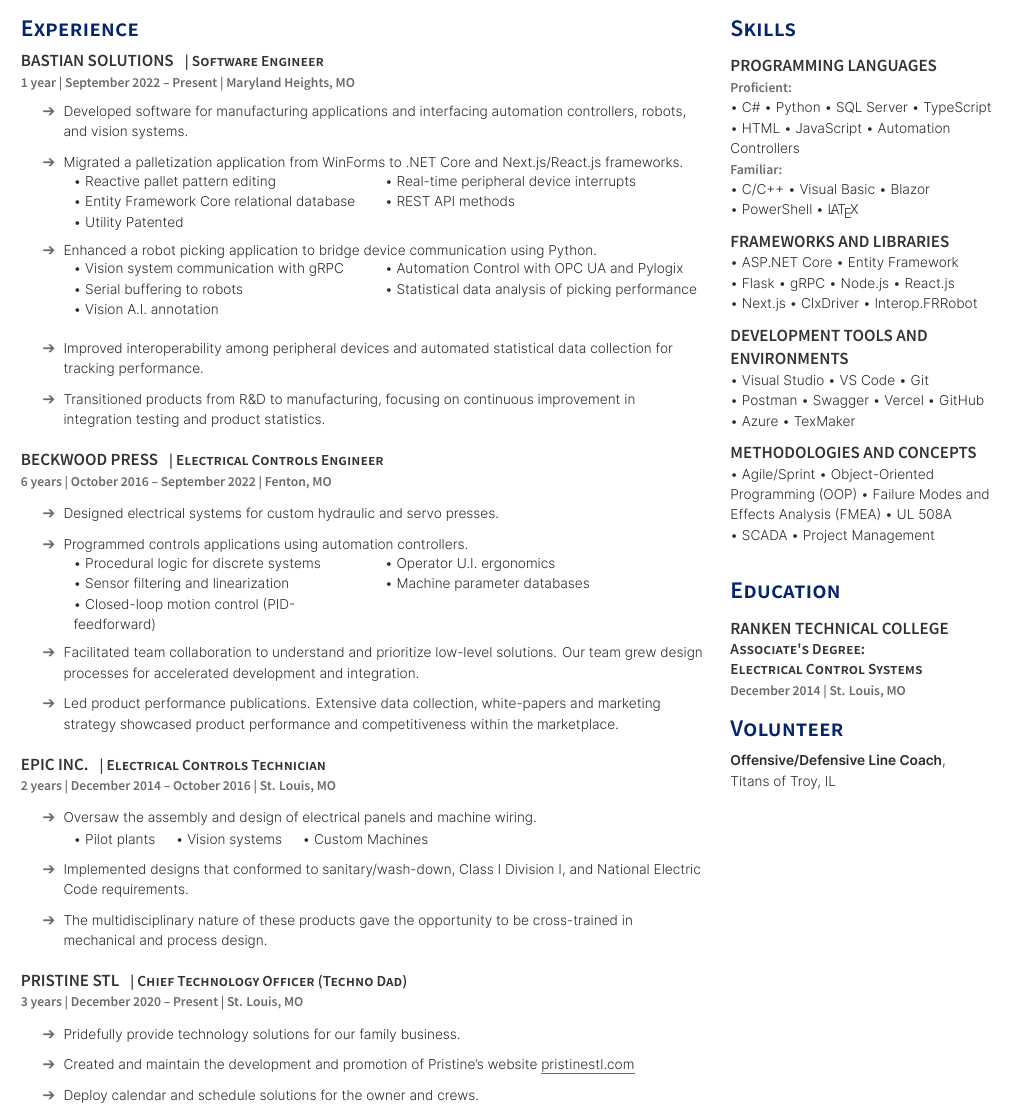
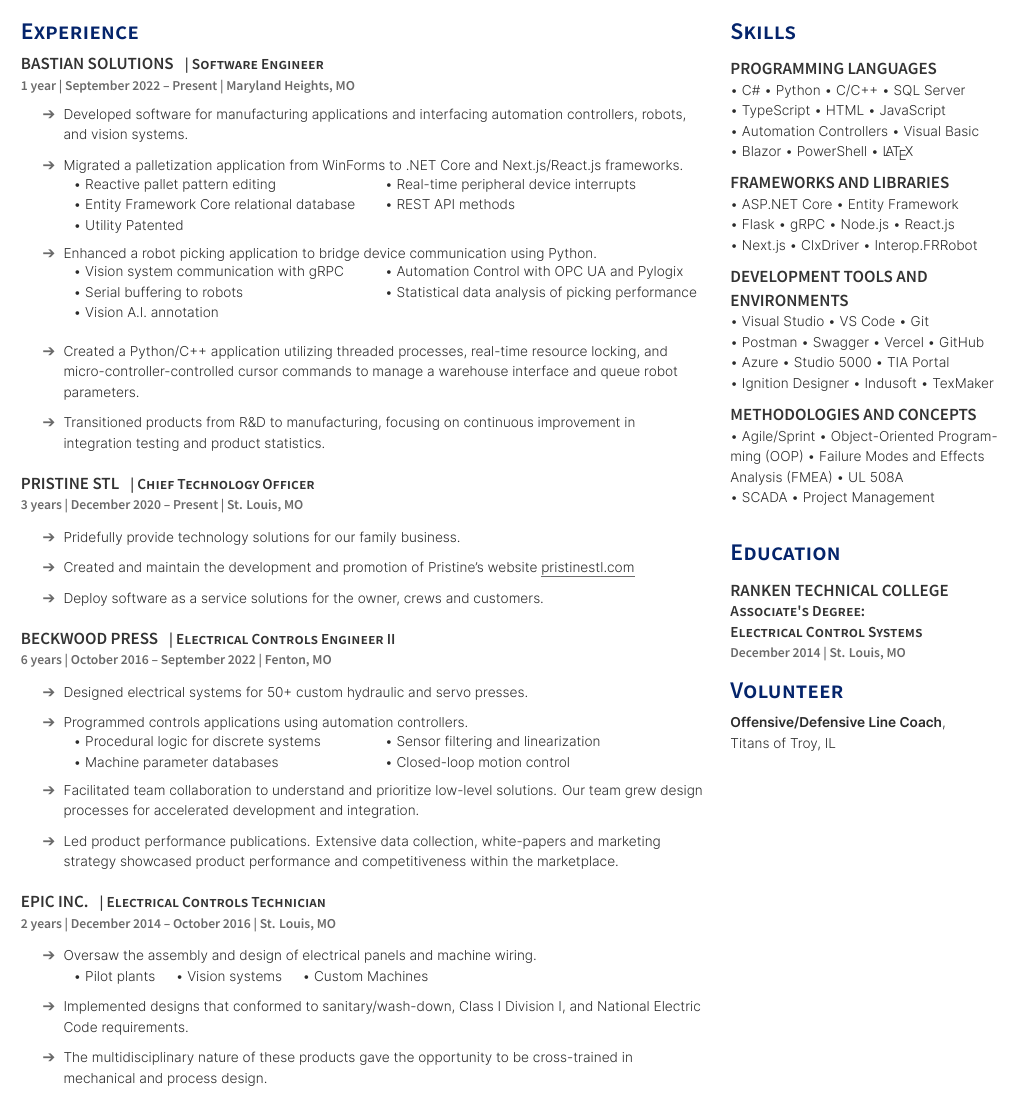
Before and after one commit to ifTaylor/Resume, a LaTeX CV (TaylorTurnerResume2023.tex): part of the page, cut so that both start at the same text. The pictures show the PDF file TaylorTurnerResume2023.pdf that the author committed with the source.

Commit message:
formalize and expand

```diff
--- a/TaylorTurnerResume2023.tex
+++ b/TaylorTurnerResume2023.tex
@@ -38,7 +38,7 @@
 \textbullet\ Vision A.I. annotation
 \end{tabular}
 \sectionsep
-\item Improved interoperability among peripheral devices and automated statistical data collection for tracking performance.
+\item Created a Python/C++ application utilizing threaded processes, real-time resource locking, and micro-controller-controlled cursor commands to manage a warehouse interface and queue robot parameters.
 \sectionsep
 \item Transitioned products from R\&D to manufacturing, focusing on continuous improvement in integration testing and product statistics.
 \end{tightemize}
@@ -48,15 +51,25 @@
+\begin{tightemize}
+\sectionsep
+\item Pridefully provide technology solutions for our family business.
+\sectionsep
+\item Created and maintain the development and promotion of Pristine's website \uline{\href{https://pristinestl.com}{pristinestl.com}}
+\sectionsep
+\item Deploy software as a service solutions for the owner, crews and customers.
+\end{tightemize}
+\sectionsep
+\sectionsep
+
 \runsubsection{Beckwood Press}
-\descript{| Electrical Controls Engineer }
+\descript{| Electrical Controls Engineer II}
 \location{6 years | October 2016 – September 2022 | Fenton, MO}
 \begin{tightemize}
 \sectionsep
-\item Designed electrical systems for custom hydraulic and servo presses.
+\item Designed electrical systems for 50+ custom hydraulic and servo presses.
 \sectionsep
 \item Programmed controls applications using automation controllers.
 \begin{tabular}{ p{6cm} l }
-\textbullet\ Procedural logic for discrete systems & \textbullet\ Operator U.I. ergonomics \\
-\textbullet\ Sensor filtering and linearization & \textbullet\ Machine parameter databases \\
-\textbullet\ Closed-loop motion control (PID-feedforward)
+\textbullet\ Procedural logic for discrete systems & \textbullet\ Sensor filtering and linearization \\
+\textbullet\ Machine parameter databases & \textbullet\ Closed-loop motion control
 \end{tabular}
 \sectionsep
 \item Facilitated team collaboration to understand and prioritize low-level solutions. Our team grew design processes for accelerated development and integration.
@@ -83,5 +96,3 @@
 \sectionsep
 \sectionsep
 
-\runsubsection{Pristine STL}
-\descript{| Chief Technology Officer (Techno Dad) }
@@ -95,7 +99,3 @@
-\item Deploy calendar and schedule solutions for the owner and crews.
-\end{tightemize}
-\sectionsep
-
 %	COLUMN TWO
 \end{minipage}
 \hfill
@@ -105,6 +105,5 @@
 \section{Skills}
 
 \subsection{Programming Languages}
-\location{Proficient:}
   \textbullet{} C\#
   \textbullet{} Python
@@ -117,7 +116,5 @@
-\location{Familiar:}
-  \textbullet{} C/C++
-  \textbullet{} Visual Basic
-  \textbullet{} Blazor \\
+  \textbullet{} Visual Basic \\
+  \textbullet{} Blazor
   \textbullet{} PowerShell
   \textbullet{} \LaTeX
 \sectionsep
@@ -141,6 +138,10 @@
   \textbullet{} Vercel
   \textbullet{} GitHub \\
   \textbullet{} Azure
+  \textbullet{} Studio 5000
+  \textbullet{} TIA Portal \\
+  \textbullet{} Ignition Designer
+  \textbullet{} Indusoft
   \textbullet{} TexMaker
 \sectionsep
 \subsection{Methodologies and Concepts}
```
Also changed, not shown: TaylorTurnerResume2023.pdf, TaylorTurnerResume2023.tex (16 more changed lines), 2 other files.
